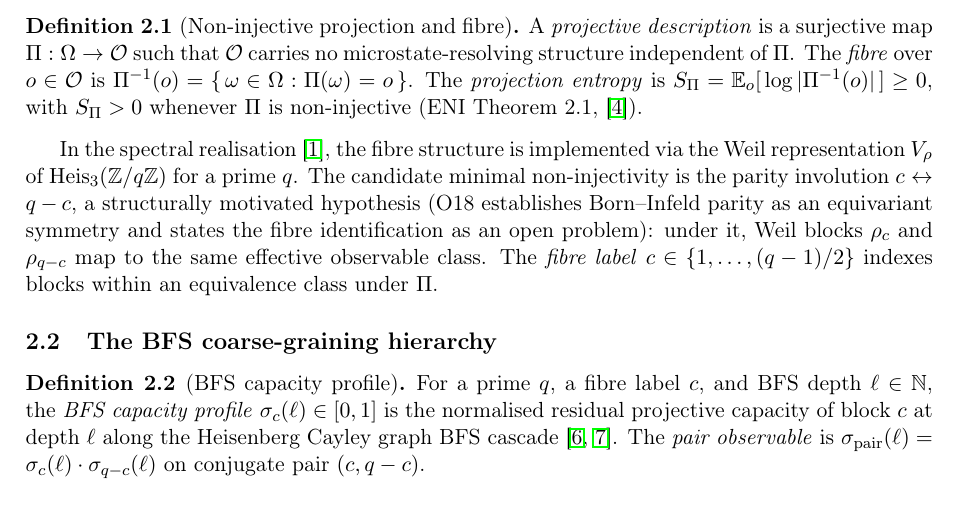
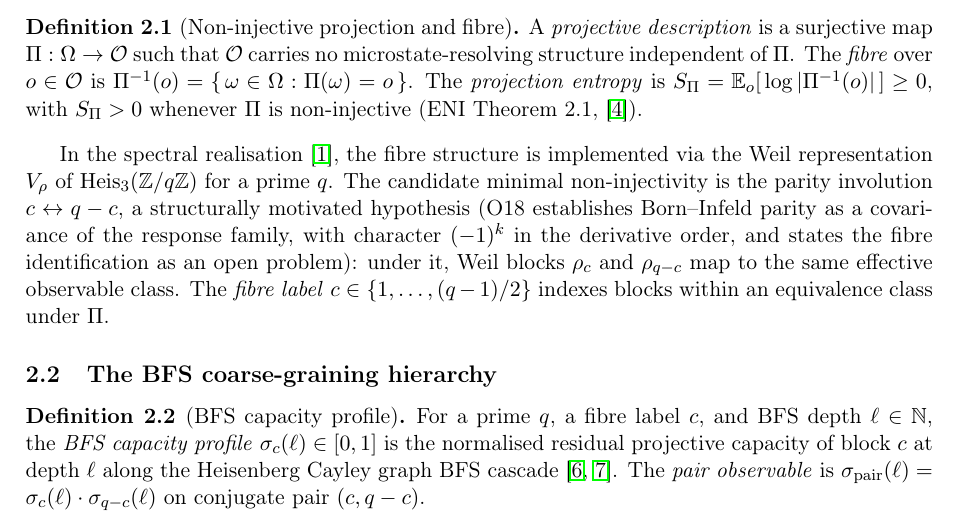
Before and after one commit to Cosmochrony/fibre-erasure, a LaTeX paper (tex/FibreErasure.tex): part of page 4 of 18, cut so that both start at the same text. Compiled offline with pdfLaTeX.

Commit message:
Round-2 review repairs (supplied-input framing / covariance wording / unit-sphere coercivity scope)

```diff
--- a/tex/FibreErasure.tex
+++ b/tex/FibreErasure.tex
@@ -220,8 +220,9 @@ the capacity-level residue is open, see~\textup{[O-1b]}).
     via the Weil representation $V_\rho$ of
     $\mathrm{Heis}_3(\mathbb{Z}/q\mathbb{Z})$ for a prime~$q$.
     The candidate minimal non-injectivity is the parity involution $c \leftrightarrow q - c$,
-    a structurally motivated hypothesis (O18 establishes Born--Infeld parity as an equivariant
-    symmetry and states the fibre identification as an open problem): under it, Weil blocks
+    a structurally motivated hypothesis (O18 establishes Born--Infeld parity as a covariance
+    of the response family, with character $(-1)^{k}$ in the derivative order, and states the
+    fibre identification as an open problem): under it, Weil blocks
     $\rho_c$ and $\rho_{q-c}$ map to the same effective observable class.
     The \emph{fibre label} $c \in \{1,\ldots,(q-1)/2\}$
     indexes blocks within an equivalence class under~$\Pi$.
```
